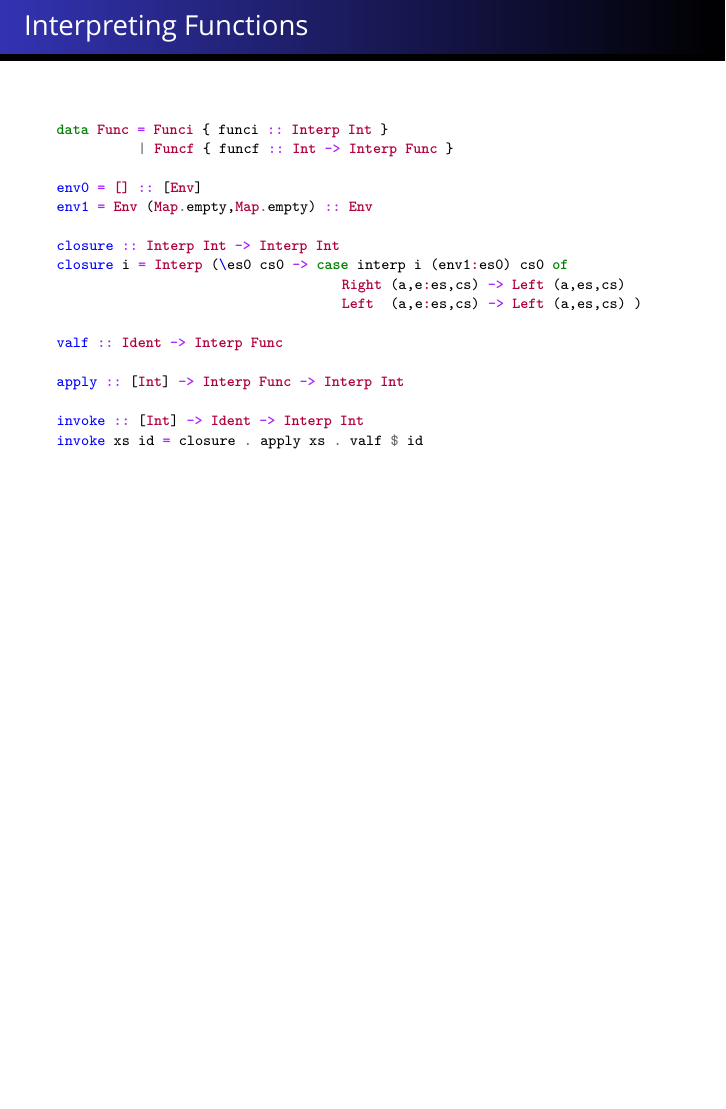
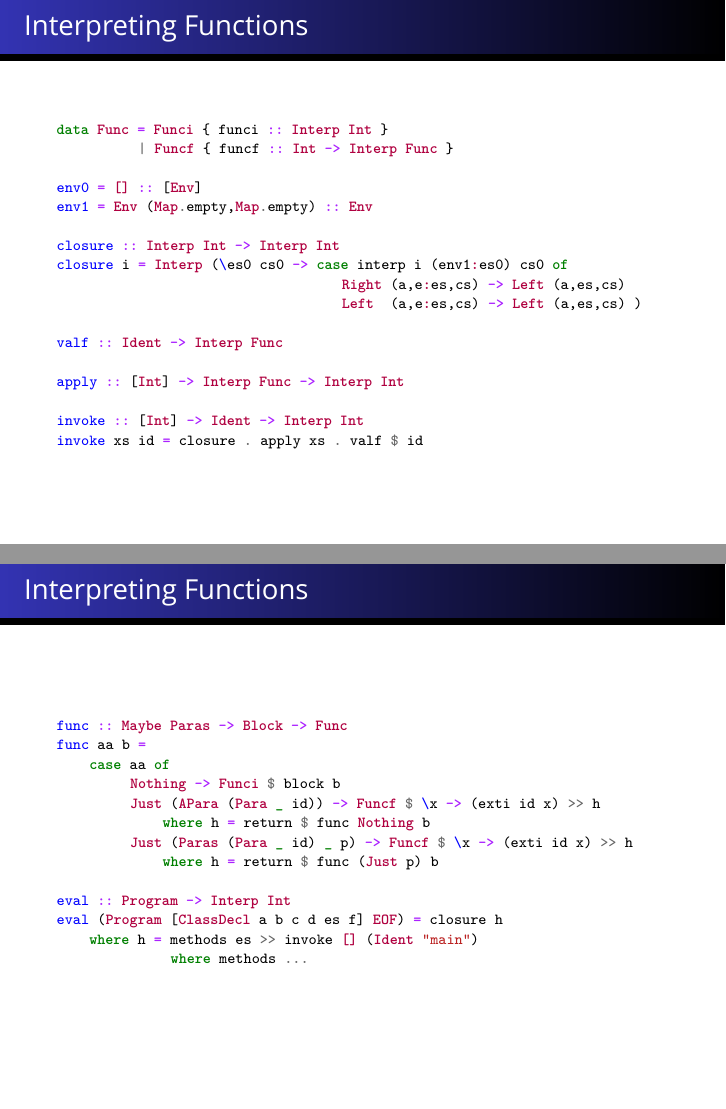
Before and after one commit to HuanSGT/miniJava, LaTeX slides (Slides/miniJava.tex): page 12 of 12 before the commit and pages 12 and 13 of 13 after it, the two joined at a grey line, the shorter picture padded with empty space. Compiled offline with XeLaTeX; a missing font is replaced by an installed copy or a similar font.

Commit message:
Slides finished

```diff
--- a/Slides/miniJava.tex
+++ b/Slides/miniJava.tex
@@ -321,6 +321,23 @@ invoke xs id = closure . apply xs . valf $ id
 \end{minted}
 \end{frame}
 
+\begin{frame}[fragile=singleslide]{Interpreting Functions}
+\begin{minted}[fontsize=\codesize]{haskell}
+func :: Maybe Paras -> Block -> Func
+func aa b =
+    case aa of
+         Nothing -> Funci $ block b
+         Just (APara (Para _ id)) -> Funcf $ \x -> (exti id x) >> h
+             where h = return $ func Nothing b
+         Just (Paras (Para _ id) _ p) -> Funcf $ \x -> (exti id x) >> h
+             where h = return $ func (Just p) b
+
+eval :: Program -> Interp Int
+eval (Program [ClassDecl a b c d es f] EOF) = closure h
+    where h = methods es >> invoke [] (Ident "main")
+              where methods ...
+\end{minted}
+\end{frame}
 
 \end{spacing}
 \end{document}
```
Also changed, not shown: Slides/miniJava.pdf, 11 other files.
